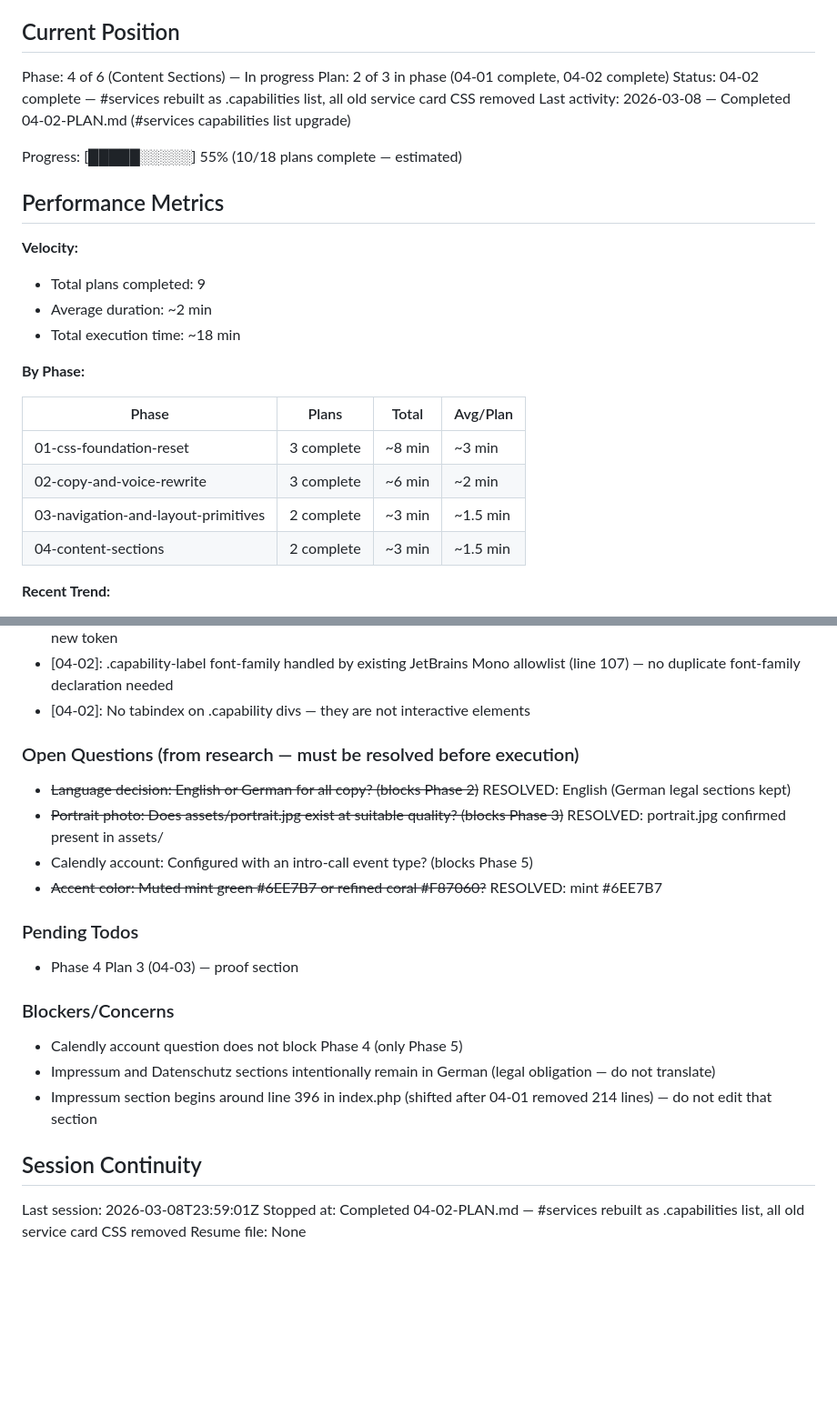
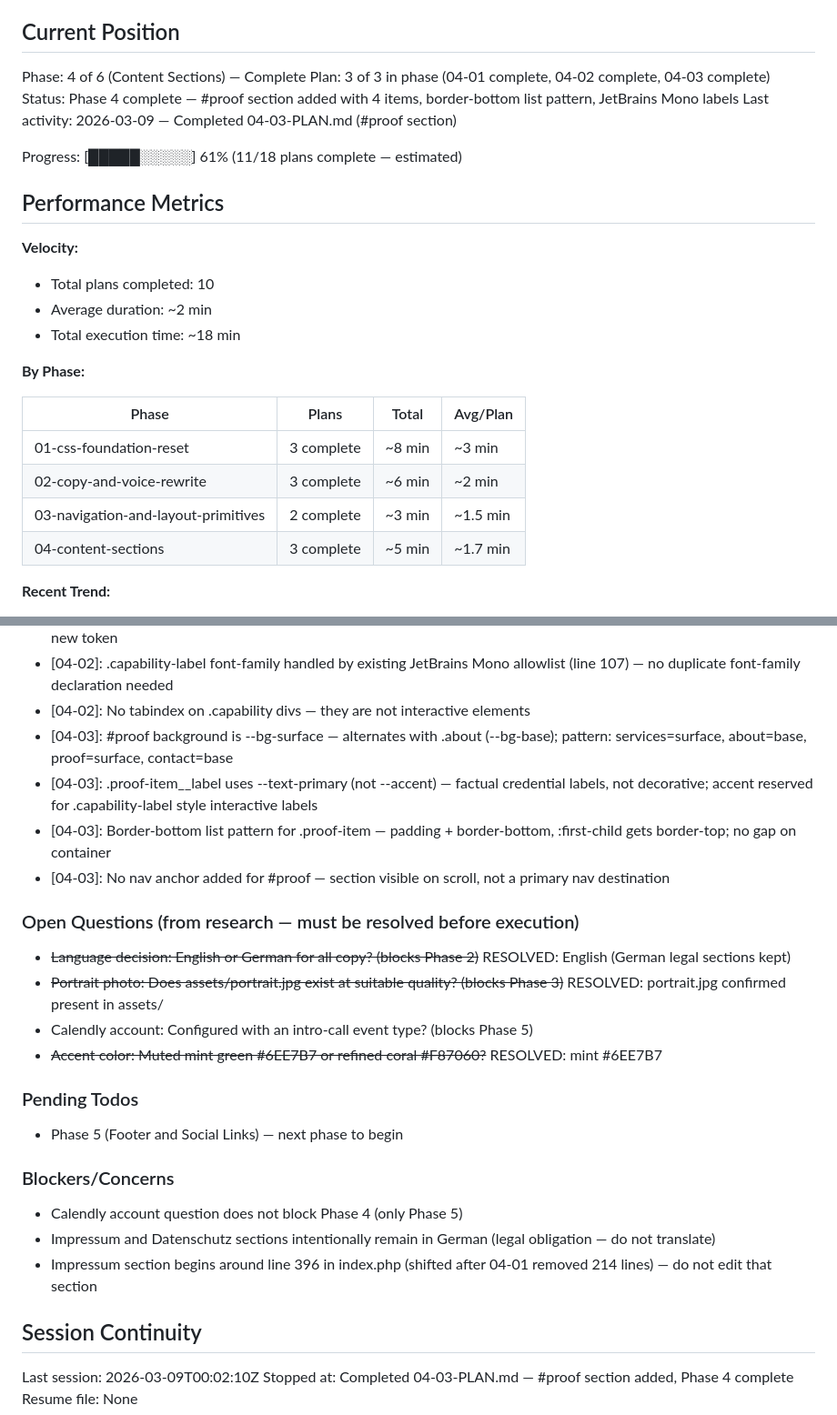
Before and after one commit to Amerigo2020/Website, a Markdown page: .planning/STATE.md, 2 parts joined by grey strips. Shown at 91% size. Rendered like a GitHub page; blank space fills up the shorter version.

Commit message:
docs(04-03): complete proof-section plan — Phase 4 complete
Tasks completed: 2/2
- Task 1: Insert #proof section into index.php
- Task 2: Add proof CSS to app.css and extend monospace allowlist

SUMMARY: .planning/phases/04-content-sections/04-03-SUMMARY.md

```diff
--- a/.planning/STATE.md
+++ b/.planning/STATE.md
@@ -9,17 +9,17 @@ See: .planning/PROJECT.md (updated 2026-03-01)
 
 ## Current Position
 
-Phase: 4 of 6 (Content Sections) — In progress
-Plan: 2 of 3 in phase (04-01 complete, 04-02 complete)
-Status: 04-02 complete — #services rebuilt as .capabilities list, all old service card CSS removed
-Last activity: 2026-03-08 — Completed 04-02-PLAN.md (#services capabilities list upgrade)
+Phase: 4 of 6 (Content Sections) — Complete
+Plan: 3 of 3 in phase (04-01 complete, 04-02 complete, 04-03 complete)
+Status: Phase 4 complete — #proof section added with 4 items, border-bottom list pattern, JetBrains Mono labels
+Last activity: 2026-03-09 — Completed 04-03-PLAN.md (#proof section)
 
-Progress: [█████░░░░░] 55% (10/18 plans complete — estimated)
+Progress: [█████░░░░░] 61% (11/18 plans complete — estimated)
 
 ## Performance Metrics
 
 **Velocity:**
-- Total plans completed: 9
+- Total plans completed: 10
 - Average duration: ~2 min
 - Total execution time: ~18 min
 
@@ -30,7 +30,7 @@ Progress: [█████░░░░░] 55% (10/18 plans complete — estimat
 | 01-css-foundation-reset | 3 complete | ~8 min | ~3 min |
 | 02-copy-and-voice-rewrite | 3 complete | ~6 min | ~2 min |
 | 03-navigation-and-layout-primitives | 2 complete | ~3 min | ~1.5 min |
-| 04-content-sections | 2 complete | ~3 min | ~1.5 min |
+| 04-content-sections | 3 complete | ~5 min | ~1.7 min |
 
 **Recent Trend:**
 - Last 5 plans: ~2 min
@@ -87,6 +87,10 @@ Recent decisions affecting current work:
 - [04-02]: gap: 2.5rem used directly for .capabilities — no --space-10 token in :root; raw value preferred over introducing a new token
 - [04-02]: .capability-label font-family handled by existing JetBrains Mono allowlist (line 107) — no duplicate font-family declaration needed
 - [04-02]: No tabindex on .capability divs — they are not interactive elements
+- [04-03]: #proof background is --bg-surface — alternates with .about (--bg-base); pattern: services=surface, about=base, proof=surface, contact=base
+- [04-03]: .proof-item__label uses --text-primary (not --accent) — factual credential labels, not decorative; accent reserved for .capability-label style interactive labels
+- [04-03]: Border-bottom list pattern for .proof-item — padding + border-bottom, :first-child gets border-top; no gap on container
+- [04-03]: No nav anchor added for #proof — section visible on scroll, not a primary nav destination
 
 ### Open Questions (from research — must be resolved before execution)
 
@@ -97,7 +101,7 @@ Recent decisions affecting current work:
 
 ### Pending Todos
 
-- Phase 4 Plan 3 (04-03) — proof section
+- Phase 5 (Footer and Social Links) — next phase to begin
 
 ### Blockers/Concerns
 
@@ -107,6 +111,6 @@ Recent decisions affecting current work:
 
 ## Session Continuity
 
-Last session: 2026-03-08T23:59:01Z
-Stopped at: Completed 04-02-PLAN.md — #services rebuilt as .capabilities list, all old service card CSS removed
+Last session: 2026-03-09T00:02:10Z
+Stopped at: Completed 04-03-PLAN.md — #proof section added, Phase 4 complete
 Resume file: None
```
Also changed, not shown: 1 other file.
